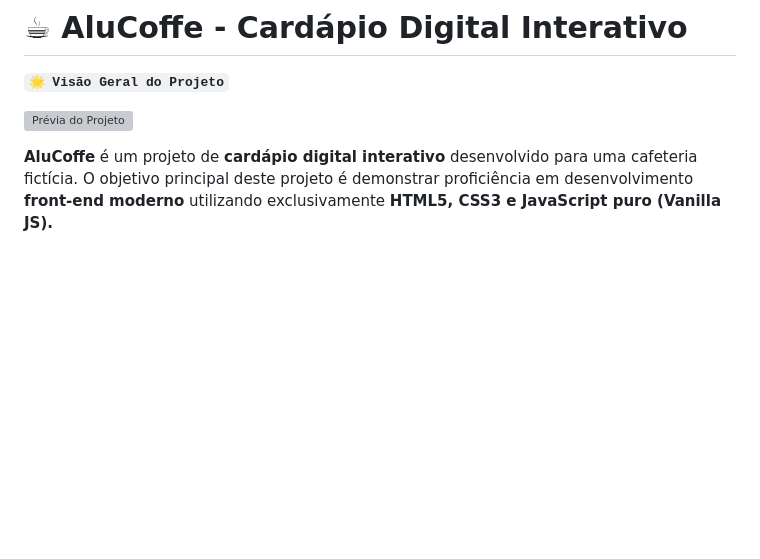
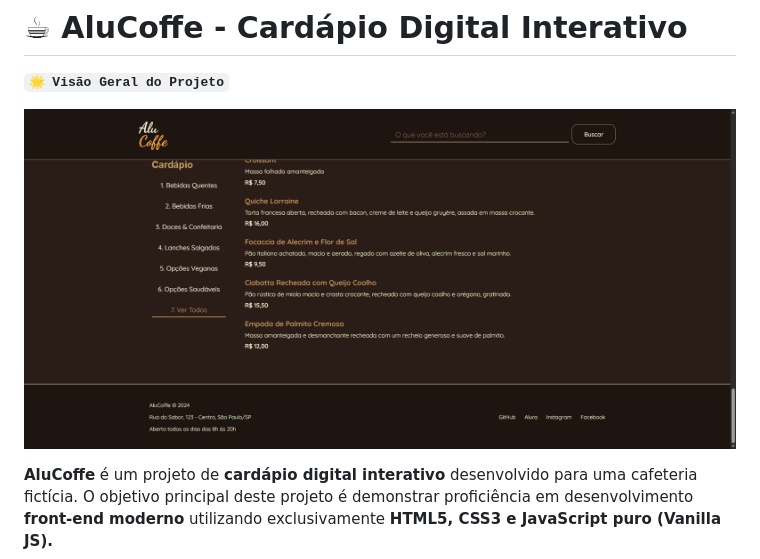
Before and after one commit to LucasAlmeidaBr97/AluCoffe, a Markdown page: README.md, the part around the change. GitHub-like rendering; blank space fills up the shorter version; grey boxes are pictures that could not be loaded.

```diff
--- a/README.md
+++ b/README.md
@@ -2,7 +2,7 @@
 
 **`🌟 Visão Geral do Projeto`**
 
-![Prévia do Projeto](../assets/home-screenshot.png)
+![Prévia do Projeto](./assets/home-screenshot.png)
 
 **AluCoffe** é um projeto de **cardápio digital interativo** desenvolvido para uma cafeteria fictícia. O objetivo principal deste projeto é demonstrar proficiência em desenvolvimento **front-end moderno** utilizando exclusivamente **HTML5, CSS3 e JavaScript puro (Vanilla JS).**
 
```
